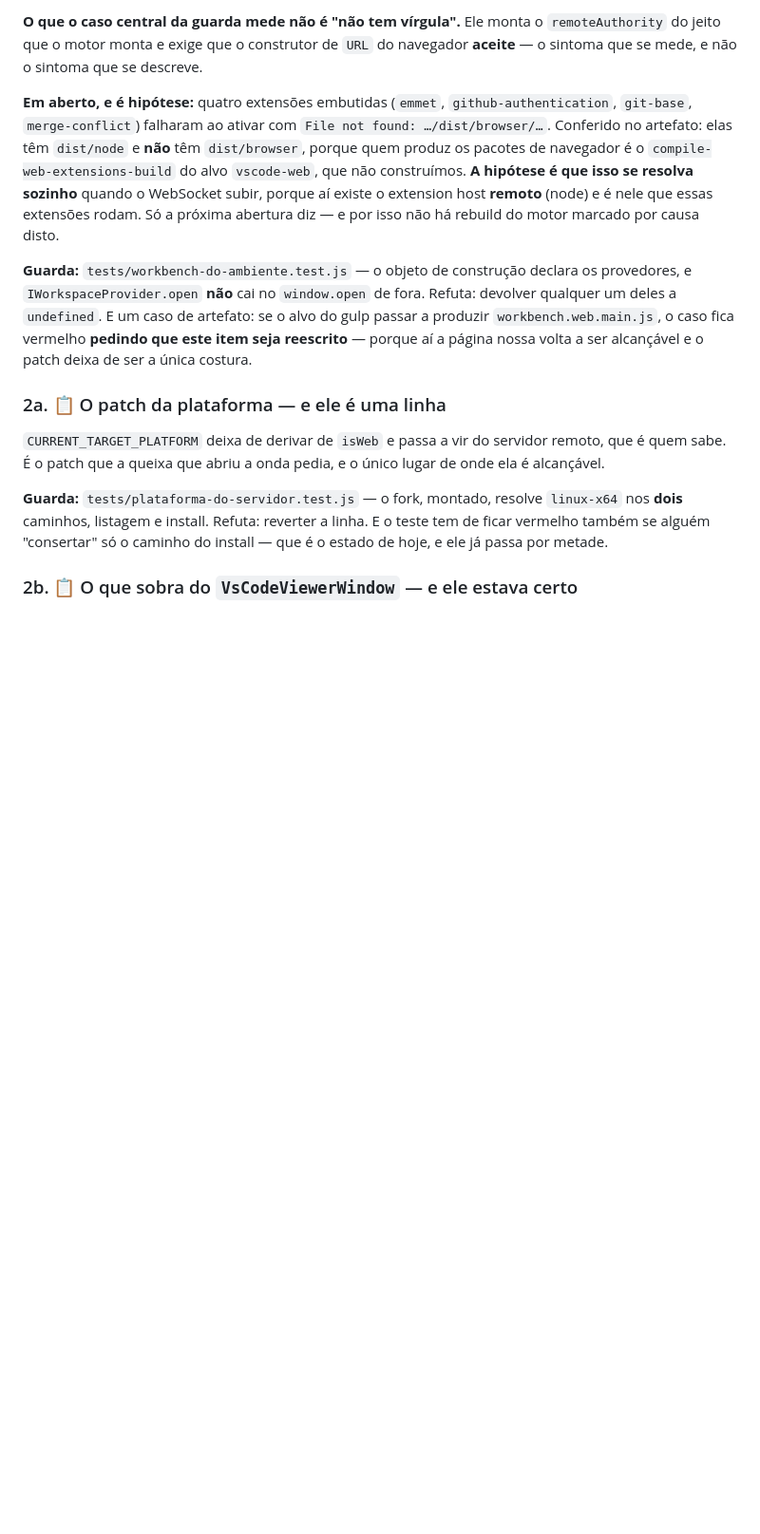
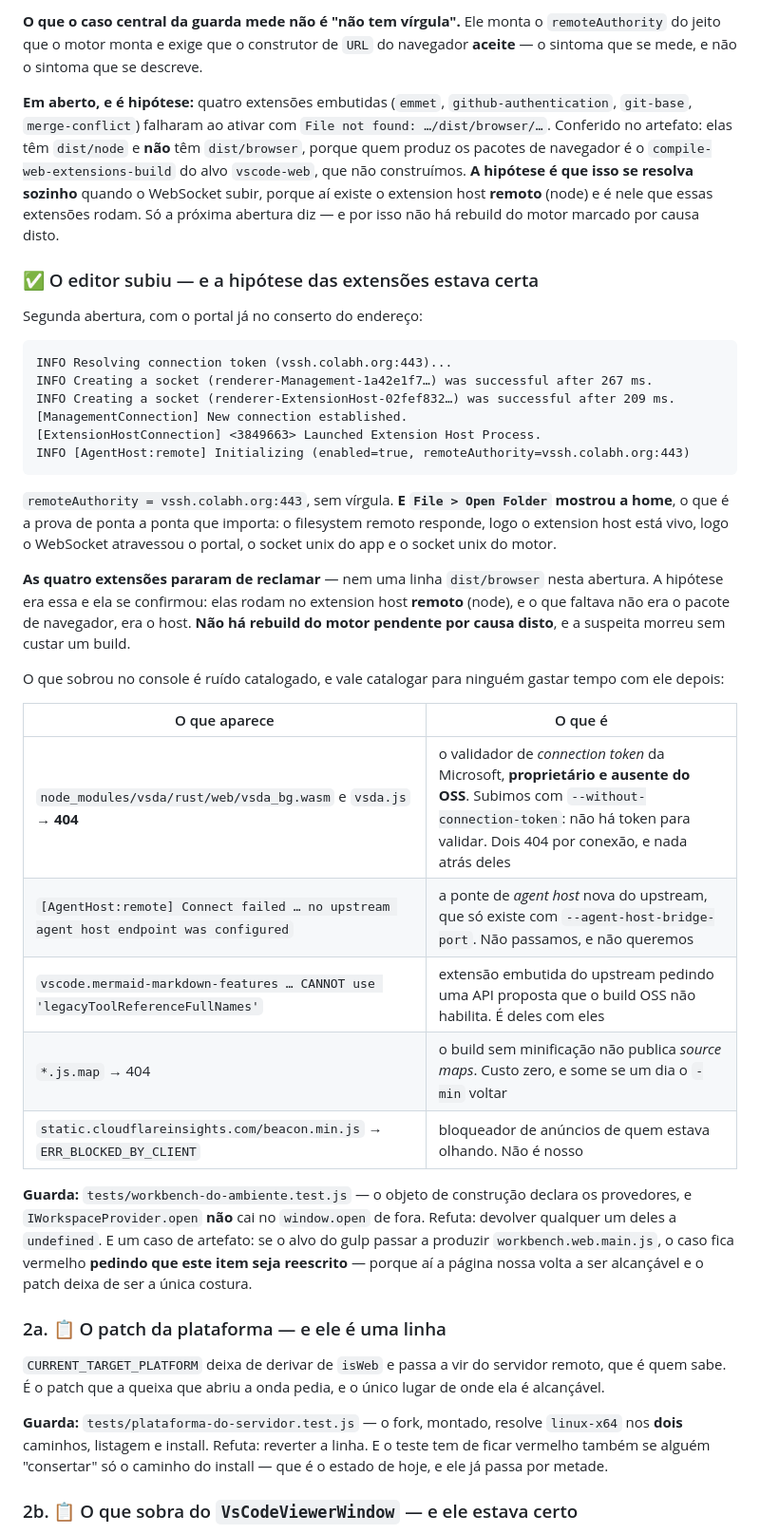
Before and after one commit to colabhd/vssh-app-toolkit, a Markdown page: docs/roadmap/08-editor-do-ambiente.md, the part around the change. Shown at 95% size. GitHub-like rendering; blank space fills up the shorter version.

Commit message:
roadmap 9-2c: o editor subiu, e a hipotese das extensoes morreu sem custar build
ManagementConnection em 267 ms, ExtensionHost em 209 ms, Launched Extension Host
Process, remoteAuthority=vssh.colabh.org:443 -- sem virgula. E o File > Open
Folder mostrou a home, que e a prova de ponta a ponta: filesystem remoto
respondendo significa extension host vivo, que significa o WebSocket tendo
atravessado o portal e os dois sockets unix.

As quatro extensoes pararam de reclamar. A hipotese estava certa: nao faltava o
pacote de navegador, faltava o HOST -- elas rodam no extension host remoto. Fica
registrado que nenhum rebuild do motor foi preciso, que era o ponto de escrever
aquilo como hipotese em vez de como pendencia.

E o resto do console entra em tabela, catalogado, para ninguem gastar tempo
depois: vsda e proprietario e nao existe no OSS (e com --without-connection-token
nao ha token a validar), a ponte de agent host nao e configurada de proposito, os
.js.map sao o build sem minificacao, e o beacon bloqueado e o adblock de quem
olhava.

Co-Authored-By: Claude Opus 5 (1M context) <noreply@anthropic.com>

````diff
--- a/docs/roadmap/08-editor-do-ambiente.md
+++ b/docs/roadmap/08-editor-do-ambiente.md
@@ -764,6 +764,39 @@ navegador é o `compile-web-extensions-build` do alvo `vscode-web`, que não con
 (node) e é nele que essas extensões rodam. Só a próxima abertura diz — e por isso não há rebuild do
 motor marcado por causa disto.
 
+### ✅ O editor subiu — e a hipótese das extensões estava certa
+
+Segunda abertura, com o portal já no conserto do endereço:
+
+```
+INFO Resolving connection token (vssh.colabh.org:443)...
+INFO Creating a socket (renderer-Management-1a42e1f7…) was successful after 267 ms.
+INFO Creating a socket (renderer-ExtensionHost-02fef832…) was successful after 209 ms.
+[ManagementConnection] New connection established.
+[ExtensionHostConnection] <3849663> Launched Extension Host Process.
+INFO [AgentHost:remote] Initializing (enabled=true, remoteAuthority=vssh.colabh.org:443)
+```
+
+`remoteAuthority = vssh.colabh.org:443`, sem vírgula. **E `File > Open Folder` mostrou a home**, o
+que é a prova de ponta a ponta que importa: o filesystem remoto responde, logo o extension host está
+vivo, logo o WebSocket atravessou o portal, o socket unix do app e o socket unix do motor.
+
+**As quatro extensões pararam de reclamar** — nem uma linha `dist/browser` nesta abertura. A hipótese
+era essa e ela se confirmou: elas rodam no extension host **remoto** (node), e o que faltava não era
+o pacote de navegador, era o host. **Não há rebuild do motor pendente por causa disto**, e a
+suspeita morreu sem custar um build.
+
+O que sobrou no console é ruído catalogado, e vale catalogar para ninguém gastar tempo com ele
+depois:
+
+| O que aparece | O que é |
+|---|---|
+| `node_modules/vsda/rust/web/vsda_bg.wasm` e `vsda.js` → **404** | o validador de *connection token* da Microsoft, **proprietário e ausente do OSS**. Subimos com `--without-connection-token`: não há token para validar. Dois 404 por conexão, e nada atrás deles |
+| `[AgentHost:remote] Connect failed … no upstream agent host endpoint was configured` | a ponte de *agent host* nova do upstream, que só existe com `--agent-host-bridge-port`. Não passamos, e não queremos |
+| `vscode.mermaid-markdown-features … CANNOT use 'legacyToolReferenceFullNames'` | extensão embutida do upstream pedindo uma API proposta que o build OSS não habilita. É deles com eles |
+| `*.js.map` → 404 | o build sem minificação não publica *source maps*. Custo zero, e some se um dia o `-min` voltar |
+| `static.cloudflareinsights.com/beacon.min.js` → `ERR_BLOCKED_BY_CLIENT` | bloqueador de anúncios de quem estava olhando. Não é nosso |
+
 **Guarda:** `tests/workbench-do-ambiente.test.js` — o objeto de construção declara os provedores, e
 `IWorkspaceProvider.open` **não** cai no `window.open` de fora. Refuta: devolver qualquer um deles a
 `undefined`. E um caso de artefato: se o alvo do gulp passar a produzir `workbench.web.main.js`, o
````
Also changed, not shown: docs/roadmap/README.md (+1 -1 lines).
